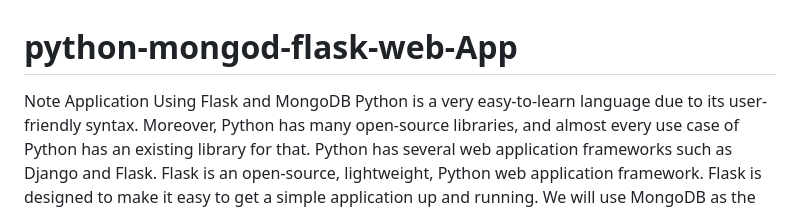
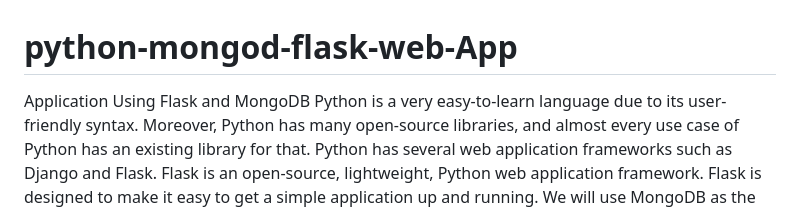
Before and after one commit to poojakishore1097/python-mongod-flask-web-App, a Markdown page: README.md, the part around the change. GitHub-like rendering.

```diff
--- a/README.md
+++ b/README.md
@@ -1,6 +1,6 @@
 # python-mongod-flask-web-App
 
-Note Application Using Flask and MongoDB
+Application Using Flask and MongoDB
 Python is a very easy-to-learn language due to its user-friendly syntax. Moreover, Python has many open-source libraries, and almost every use case of Python has an existing library for that.
 Python has several web application frameworks such as Django and Flask. Flask is an open-source, lightweight, Python web application framework.
 Flask is designed to make it easy to get a simple application up and running.
```
